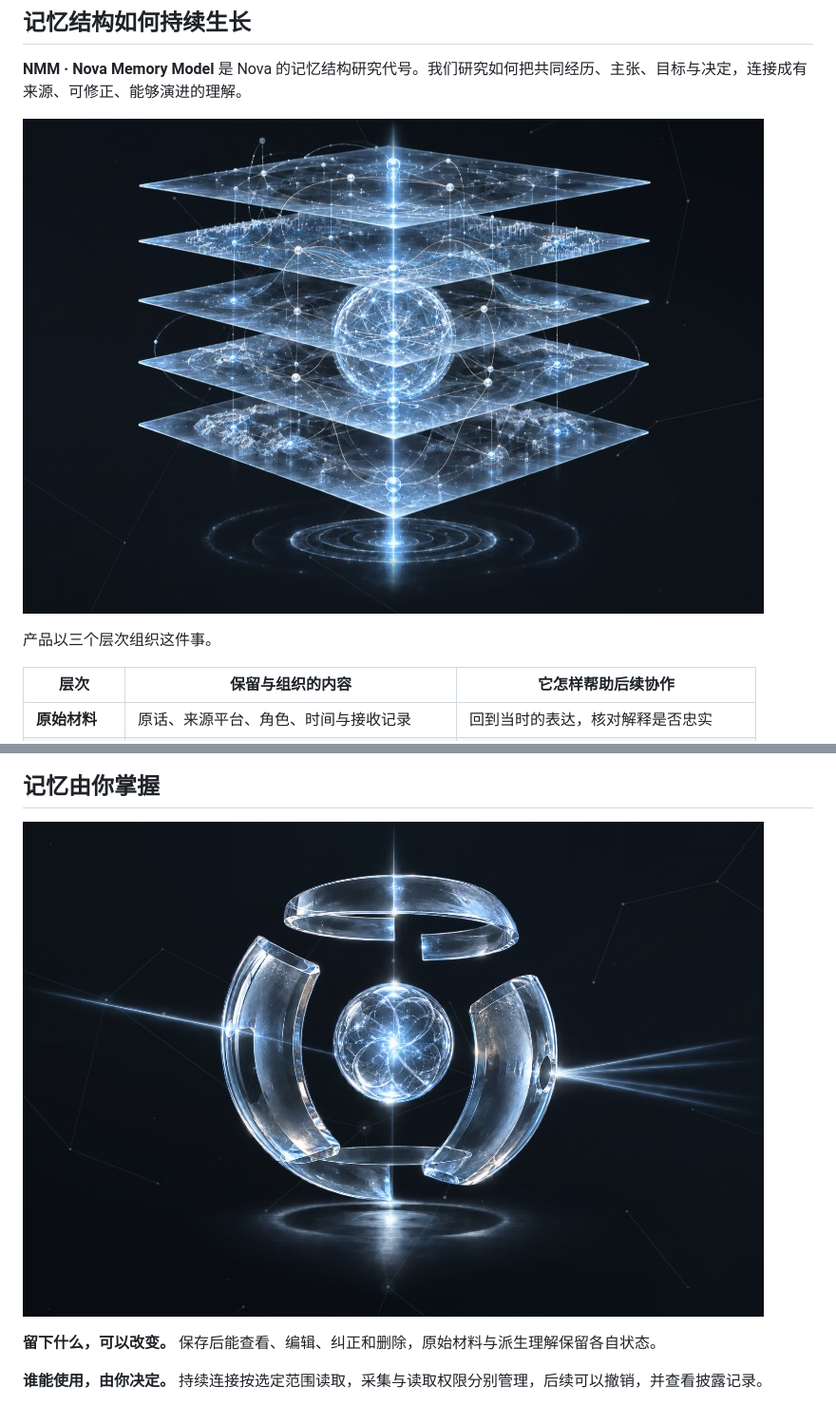
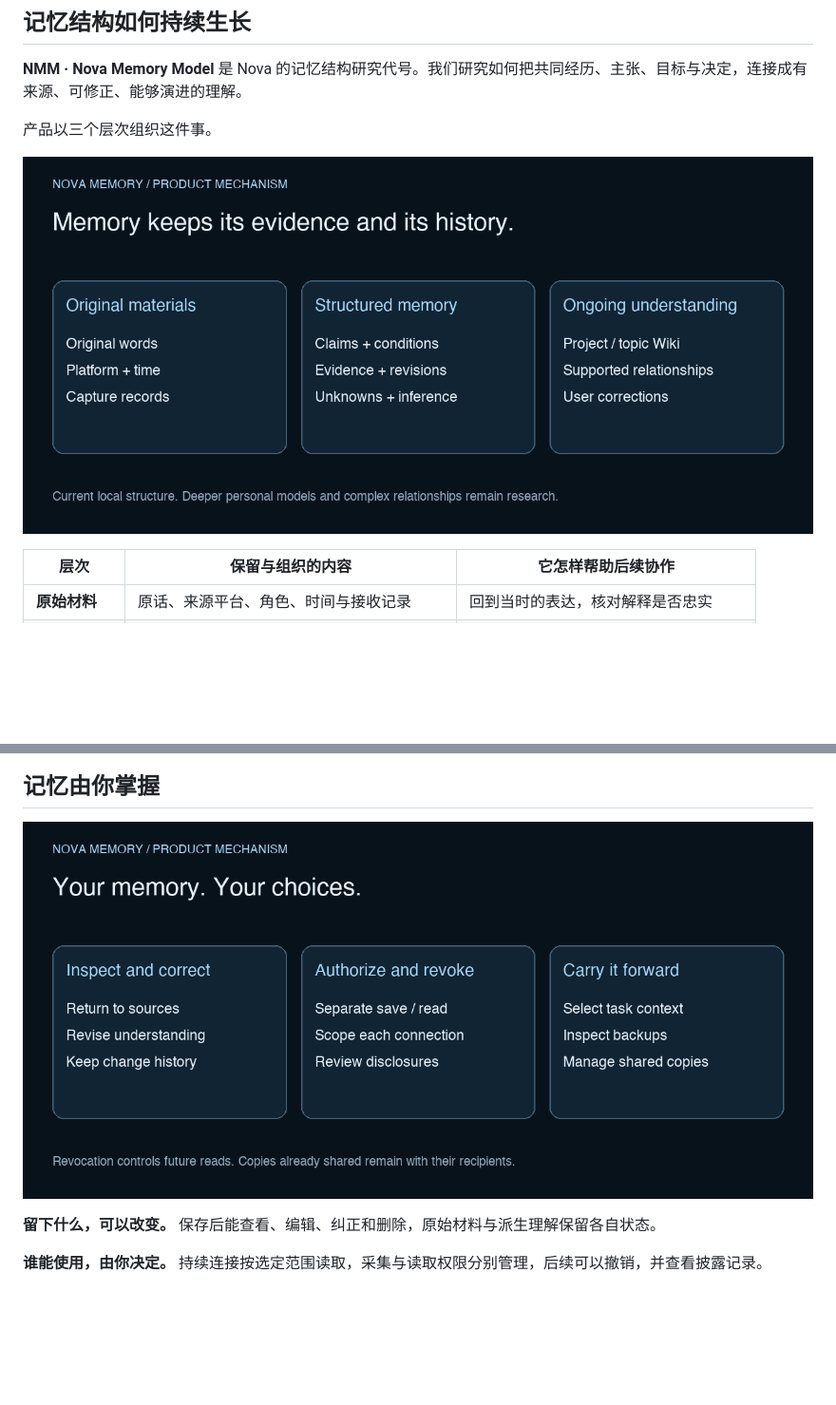
Before and after one commit to JayeeeJY/nova-memory, a Markdown page: README.md, 2 parts joined by grey strips. Shown at 95% size. Rendered like a GitHub page; pictures changed too: docs/media/memory-control.png (added), docs/media/memory-layers.png (added); blank space fills up the shorter version.

```diff
--- a/README.md
+++ b/README.md
@@ -113,9 +89,9 @@ Nova Memory 围绕四件事展开。它们共同构成从一次交互到长期
 
 **NMM · Nova Memory Model** 是 Nova 的记忆结构研究代号。我们研究如何把共同经历、主张、目标与决定，连接成有来源、可修正、能够演进的理解。
 
-![官网的记忆结构研究：来源、语义和关系形成多层理解](docs/media/website-memory-model.jpg)
+产品以三个层次组织这件事。
 
-产品以三个层次组织这件事。
+![Original materials, structured memory and ongoing understanding](docs/media/memory-layers.png)
 
 | 层次 | 保留与组织的内容 | 它怎样帮助后续协作 |
 | --- | --- | --- |
@@ -161,6 +128,6 @@ Nova Memory 围绕四件事展开。它们共同构成从一次交互到长期
 ## 记忆由你掌握
 
-![官网的记忆主权设计：个人核心与可选择的使用边界](docs/media/website-sovereignty.jpg)
+![Inspect, authorize and carry your memory forward](docs/media/memory-control.png)
 
 **留下什么，可以改变。** 保存后能查看、编辑、纠正和删除，原始材料与派生理解保留各自状态。
 
```
Also changed, not shown: other parts of README.md (+28 -63 lines), README.en.md (+29 -62 lines), docs/media/README.md (+12 -41 lines), docs/media/memory-architecture.png (added), docs/media/memory-workflow.png (added), 1 other file.
